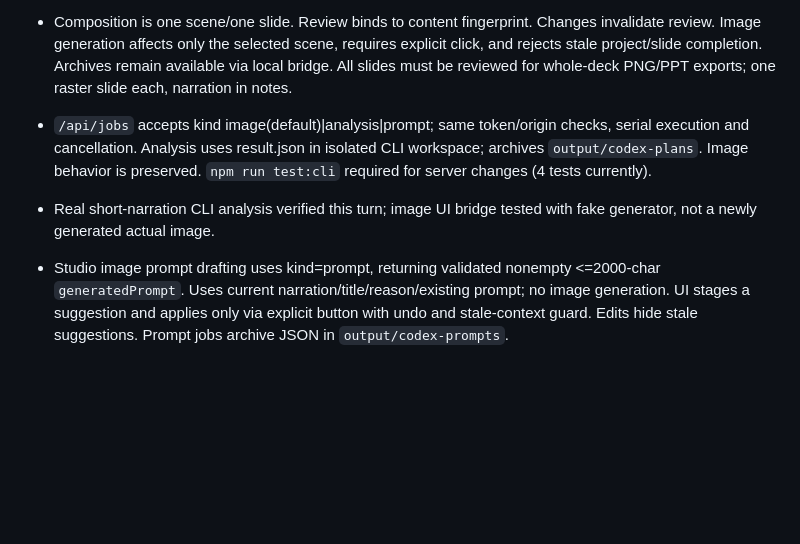
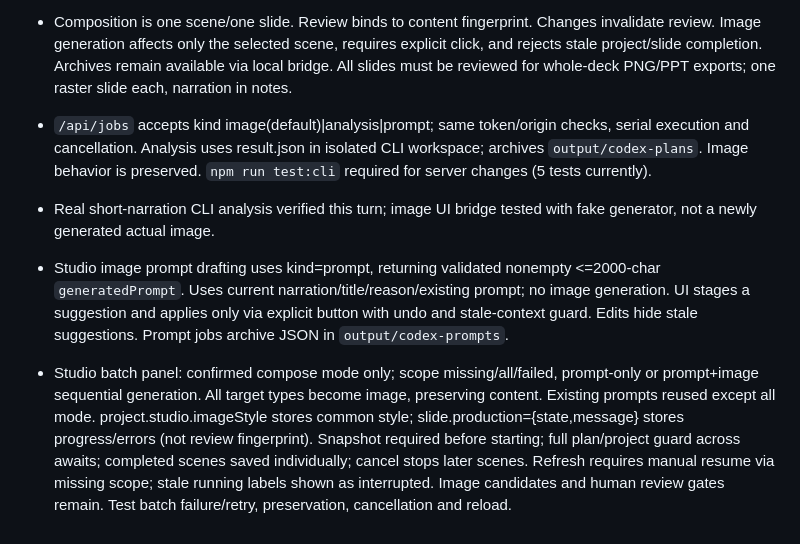
Before and after one commit to Happyotter25/history-studio, a Markdown page: AGENTS.md, the part around the change. Drawn GitHub-style; blank space fills up the shorter version.

```diff
--- a/AGENTS.md
+++ b/AGENTS.md
@@ -166,7 +166,9 @@ Drawing code sizes things by `Math.min(w, h) / 720` so the same code serves 16:9
 - `assets/scene-studio.js` / `scene-studio-ui.js`, tab `studio`, are the main authoring flow. `project.studio={script,analyzedScript,method,mode(input|review|compose),backMode?,slides[]}` is independent of legacy scenes/materials. Slides store id,start,end (exact contiguous original offsets),title,reason,type(text|board|image),content,prompt,image,imagePrompt,credit,reviewed,candidates (max3). Backups/undo retain this state; snapshot handles projects with studio slides only.
 - Semantic analysis sends numbered sentence units to the existing CLI bridge with kind=analysis. Model outputs increasing inclusive 1-based end unit indices, titles/reasons/types/content/prompts. Client validates full coverage and bounds atomically; original narration is never rewritten. Paragraph fallback is explicitly labeled non-AI. Max12000 chars,500 units,80 slides. Split/merge only in review; affected slides reset with undo.
 - Composition is one scene/one slide. Review binds to content fingerprint. Changes invalidate review. Image generation affects only the selected scene, requires explicit click, and rejects stale project/slide completion. Archives remain available via local bridge. All slides must be reviewed for whole-deck PNG/PPT exports; one raster slide each, narration in notes.
-- `/api/jobs` accepts kind image(default)|analysis|prompt; same token/origin checks, serial execution and cancellation. Analysis uses result.json in isolated CLI workspace; archives `output/codex-plans`. Image behavior is preserved. `npm run test:cli` required for server changes (4 tests currently).
+- `/api/jobs` accepts kind image(default)|analysis|prompt; same token/origin checks, serial execution and cancellation. Analysis uses result.json in isolated CLI workspace; archives `output/codex-plans`. Image behavior is preserved. `npm run test:cli` required for server changes (5 tests currently).
 - Real short-narration CLI analysis verified this turn; image UI bridge tested with fake generator, not a newly generated actual image.
 
 - Studio image prompt drafting uses kind=prompt, returning validated nonempty <=2000-char `generatedPrompt`. Uses current narration/title/reason/existing prompt; no image generation. UI stages a suggestion and applies only via explicit button with undo and stale-context guard. Edits hide stale suggestions. Prompt jobs archive JSON in `output/codex-prompts`.
+
+- Studio batch panel: confirmed compose mode only; scope missing/all/failed, prompt-only or prompt+image sequential generation. All target types become image, preserving content. Existing prompts reused except all mode. project.studio.imageStyle stores common style; slide.production={state,message} stores progress/errors (not review fingerprint). Snapshot required before starting; full plan/project guard across awaits; completed scenes saved individually; cancel stops later scenes. Refresh requires manual resume via missing scope; stale running labels shown as interrupted. Image candidates and human review gates remain. Test batch failure/retry, preservation, cancellation and reload.
```
Also changed, not shown: README.md (+11 -0 lines), docs/HANDOFF.md (+22 -0 lines), docs/studio-compose.png, docs/studio-prompt.png, 4 other files.
